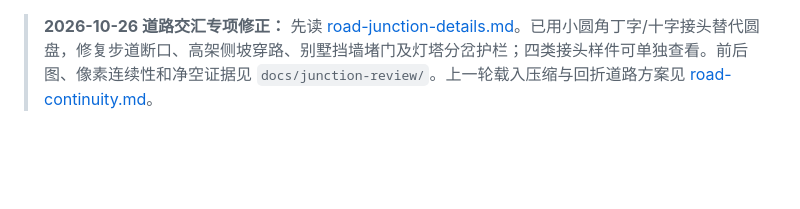
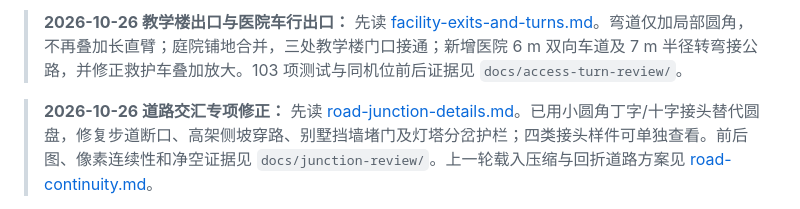
Before and after one commit to GioGyan90/CityMap, a Markdown page: docs/HANDOFF.md, the part around the change. Drawn GitHub-style; blank space fills up the shorter version.

Commit message:
Connect teaching-block doors and hospital vehicle exit; remove turn seams

```diff
--- a/docs/HANDOFF.md
+++ b/docs/HANDOFF.md
@@ -1,3 +1,5 @@
+> **2026-10-26 教学楼出口与医院车行出口：** 先读 [facility-exits-and-turns.md](facility-exits-and-turns.md)。弯道仅加局部圆角，不再叠加长直臂；庭院铺地合并，三处教学楼门口接通；新增医院 6 m 双向车道及 7 m 半径转弯接公路，并修正救护车叠加放大。103 项测试与同机位前后证据见 `docs/access-turn-review/`。
+
 > **2026-10-26 道路交汇专项修正：** 先读 [road-junction-details.md](road-junction-details.md)。已用小圆角丁字/十字接头替代圆盘，修复步道断口、高架侧坡穿路、别墅挡墙堵门及灯塔分岔护栏；四类接头样件可单独查看。前后图、像素连续性和净空证据见 `docs/junction-review/`。上一轮载入压缩与回折道路方案见 [road-continuity.md](road-continuity.md)。
 
 > **2026-10-23 四类交通工具已完成：** 下一轮先读 [fleet-vehicles.md](fleet-vehicles.md)。新增卡车、快艇、出租车、警车的原件与组合；道路接入 2/4/2 辆新车，两艘快艇在货港西侧巡航，新增“快艇航线”镜头。六角度、合批及场景离屏证据见 `docs/fleet-review/`；90 项测试与生产构建通过。浏览器 WebGL 验证边界见专题文档。以下保留隧道历史交接。
```
Also changed, not shown: docs/facility-exits-and-turns.md (added, +37 -0 lines), docs/access-turn-review/after.jpg (added), docs/access-turn-review/before.jpg (added), 10 other files.
